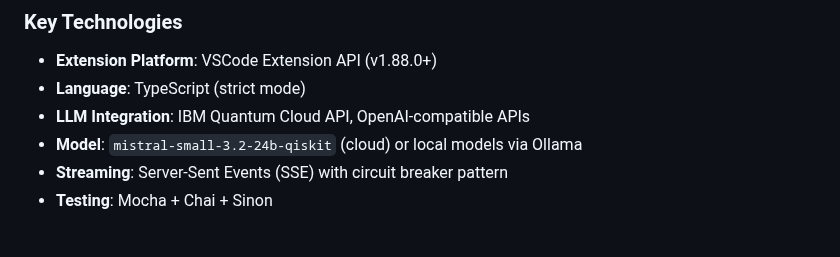
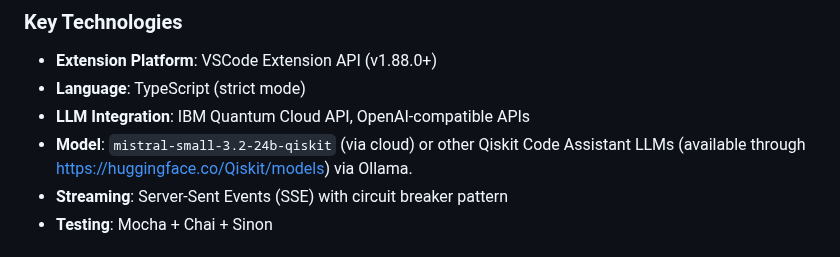
Before and after one commit to Qiskit/qiskit-code-assistant-vscode, a Markdown page: AGENTS.md, the part around the change. Drawn GitHub-style.

Commit message:
Linking the HF Qiskit models

```diff
--- a/AGENTS.md
+++ b/AGENTS.md
@@ -26,7 +26,7 @@ qiskit-code-assistant-vscode is a VSCode extension that provides AI-powered code
 - **Extension Platform**: VSCode Extension API (v1.88.0+)
 - **Language**: TypeScript (strict mode)
 - **LLM Integration**: IBM Quantum Cloud API, OpenAI-compatible APIs
-- **Model**: `mistral-small-3.2-24b-qiskit` (cloud) or local models via Ollama
+- **Model**: `mistral-small-3.2-24b-qiskit` (via cloud) or other Qiskit Code Assistant LLMs (available through https://huggingface.co/Qiskit/models) via Ollama.
 - **Streaming**: Server-Sent Events (SSE) with circuit breaker pattern
 - **Testing**: Mocha + Chai + Sinon
 
```
